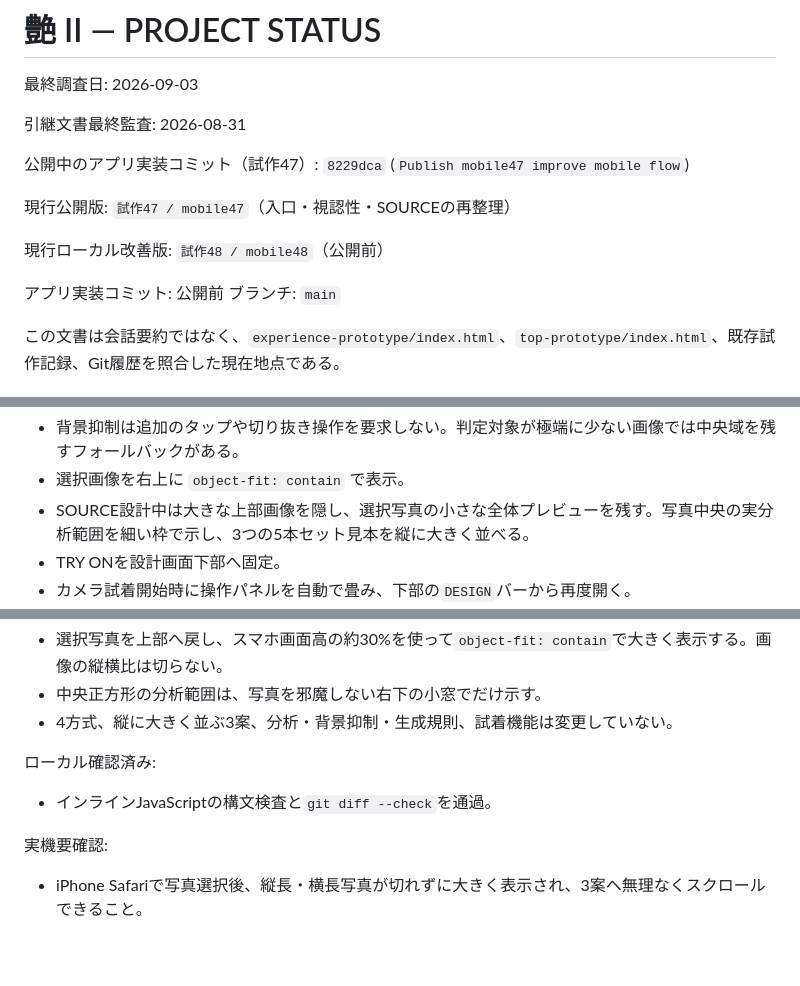
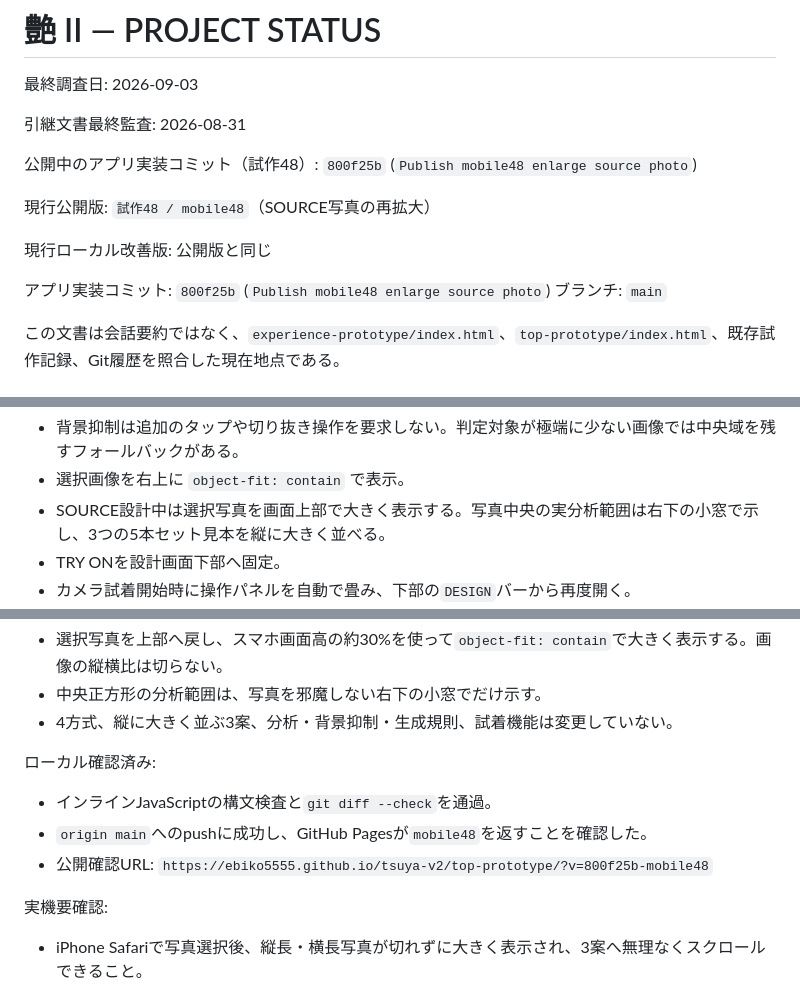
Before and after one commit to ebiko5555/tsuya-v2, a Markdown page: PROJECT_STATUS.md, 3 parts joined by grey strips. GitHub-like rendering; blank space fills up the shorter version.

Commit message:
Document mobile48 publication

```diff
--- a/PROJECT_STATUS.md
+++ b/PROJECT_STATUS.md
@@ -4,13 +4,13 @@
 
 引継文書最終監査: 2026-08-31
 
-公開中のアプリ実装コミット（試作47）: `8229dca` (`Publish mobile47 improve mobile flow`)
+公開中のアプリ実装コミット（試作48）: `800f25b` (`Publish mobile48 enlarge source photo`)
 
-現行公開版: `試作47 / mobile47`（入口・視認性・SOURCEの再整理）
+現行公開版: `試作48 / mobile48`（SOURCE写真の再拡大）
 
-現行ローカル改善版: `試作48 / mobile48`（公開前）
+現行ローカル改善版: 公開版と同じ
 
-アプリ実装コミット: 公開前
+アプリ実装コミット: `800f25b` (`Publish mobile48 enlarge source photo`)
 ブランチ: `main`
 
 この文書は会話要約ではなく、`experience-prototype/index.html`、`top-prototype/index.html`、既存試作記録、Git履歴を照合した現在地点である。
@@ -81,7 +81,7 @@
 - 2026-08-31に自動背景抑制を採用。画像外周に多い色を背景候補、中央のまとまりを被写体候補として重み付けし、背景を配色・線・光の分析へ入りにくくした。
 - 背景抑制は追加のタップや切り抜き操作を要求しない。判定対象が極端に少ない画像では中央域を残すフォールバックがある。
 - 選択画像を右上に `object-fit: contain` で表示。
-- SOURCE設計中は大きな上部画像を隠し、選択写真の小さな全体プレビューを残す。写真中央の実分析範囲を細い枠で示し、3つの5本セット見本を縦に大きく並べる。
+- SOURCE設計中は選択写真を画面上部で大きく表示する。写真中央の実分析範囲は右下の小窓で示し、3つの5本セット見本を縦に大きく並べる。
 - TRY ONを設計画面下部へ固定。
 - カメラ試着開始時に操作パネルを自動で畳み、下部の`DESIGN`バーから再度開く。
 - 写真から生成した別案を選ぶと、試着中はパネルを再び畳む。
@@ -833,6 +833,8 @@
 ローカル確認済み:
 
 - インラインJavaScriptの構文検査と`git diff --check`を通過。
+- `origin main`へのpushに成功し、GitHub Pagesが`mobile48`を返すことを確認した。
+- 公開確認URL: `https://ebiko5555.github.io/tsuya-v2/top-prototype/?v=800f25b-mobile48`
 
 実機要確認:
 
```
